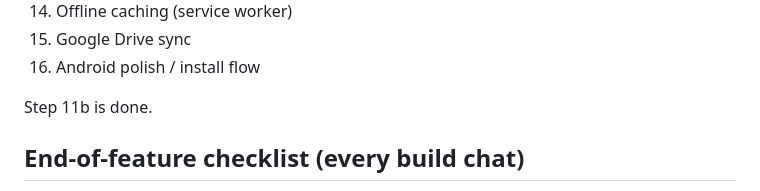
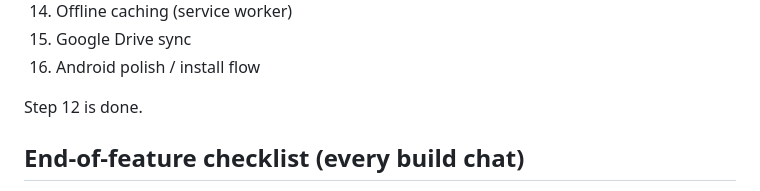
Before and after one commit to myspace-a/Digital_Library, a Markdown page: Project_Workflow_and_Build_Sequence.md, the part around the change. GitHub-like rendering.

Commit message:
Step 12 done

```diff
--- a/Project_Workflow_and_Build_Sequence.md
+++ b/Project_Workflow_and_Build_Sequence.md
@@ -40,7 +40,7 @@ This keeps one single up-to-date version with full change history, instead of tw
 15. Google Drive sync
 16. Android polish / install flow
 
-Step 11b is done.
+Step 12 is done.
 
 ## End-of-feature checklist (every build chat)
 1. Confirm the feature works (test in browser / on phone via GitHub Pages URL).
```
